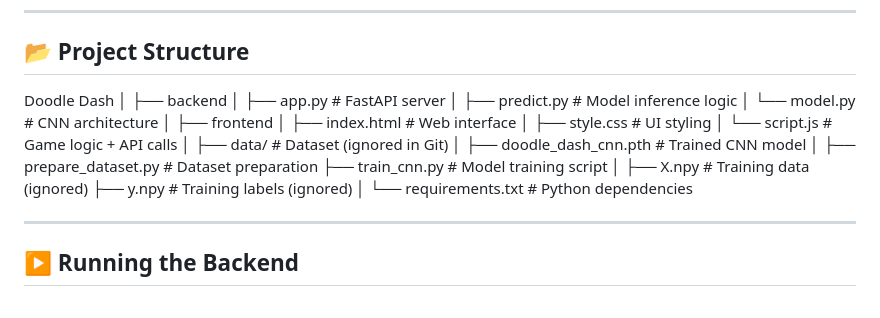
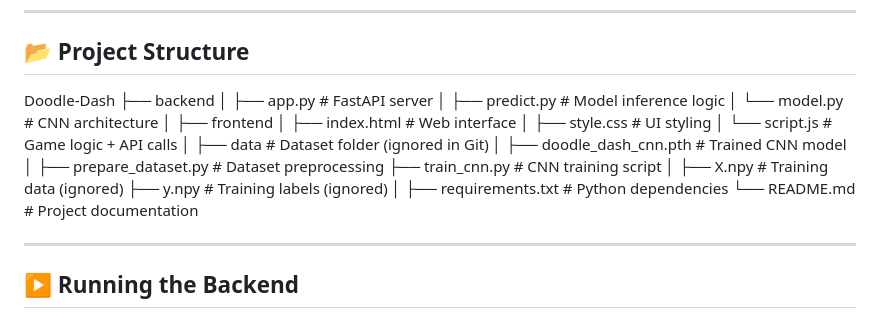
Before and after one commit to KnoxCodes/Doodle-Dash, a Markdown page: README.md, the part around the change. GitHub-like rendering.

Commit message:
Revise project structure formatting in README
Updated project structure section for clarity and consistency.

```diff
--- a/README.md
+++ b/README.md
@@ -69,8 +69,7 @@ H --> I[Predicted Class]
 
 ## 📂 Project Structure
 
-Doodle Dash
-│
+Doodle-Dash
 ├── backend
 │   ├── app.py              # FastAPI server
 │   ├── predict.py          # Model inference logic
@@ -81,17 +80,18 @@ Doodle Dash
 │   ├── style.css           # UI styling
 │   └── script.js           # Game logic + API calls
 │
-├── data/                   # Dataset (ignored in Git)
+├── data                    # Dataset folder (ignored in Git)
 │
 ├── doodle_dash_cnn.pth     # Trained CNN model
 │
-├── prepare_dataset.py      # Dataset preparation
-├── train_cnn.py            # Model training script
+├── prepare_dataset.py      # Dataset preprocessing
+├── train_cnn.py            # CNN training script
 │
 ├── X.npy                   # Training data (ignored)
 ├── y.npy                   # Training labels (ignored)
 │
-└── requirements.txt        # Python dependencies
+├── requirements.txt        # Python dependencies
+└── README.md               # Project documentation
 
 
 ---
```
